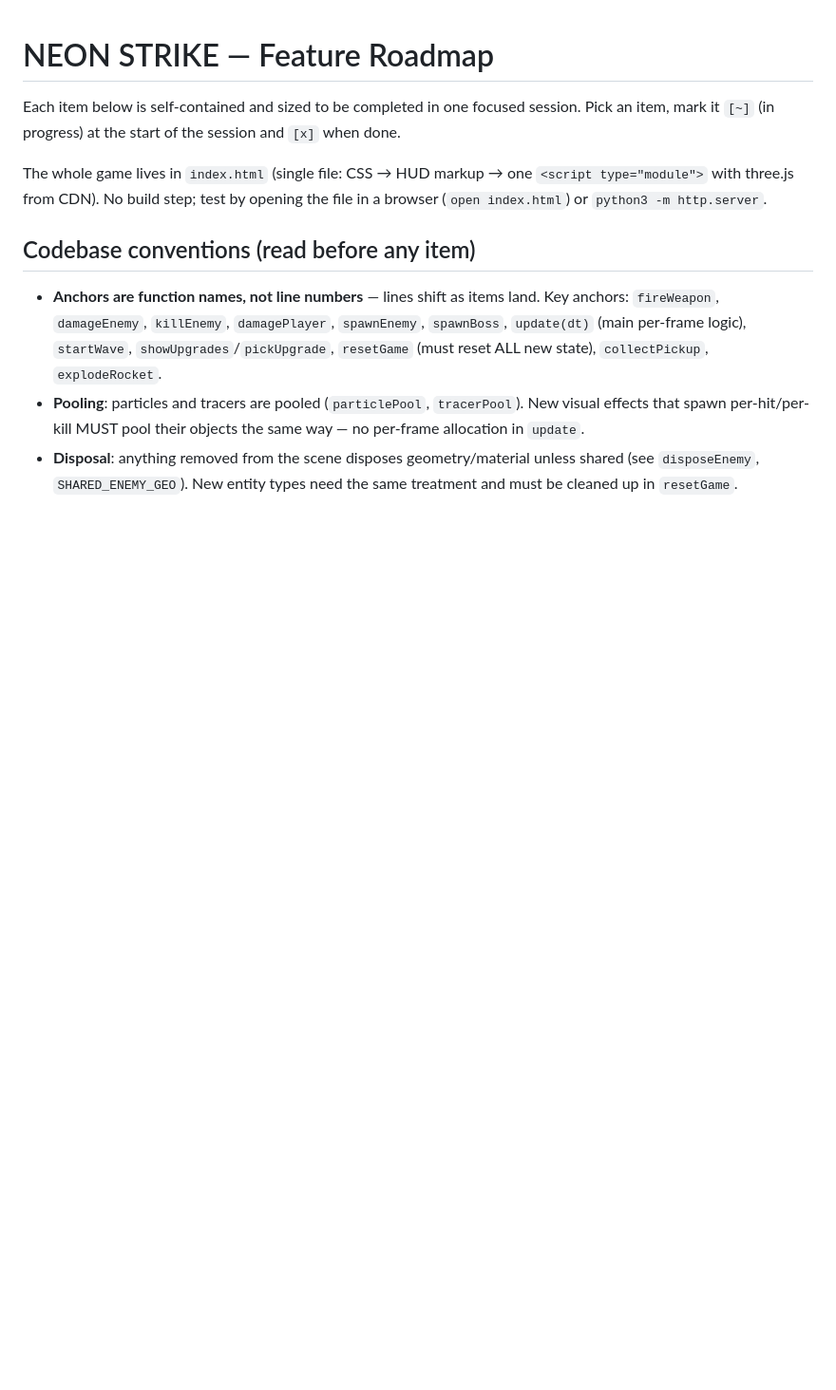
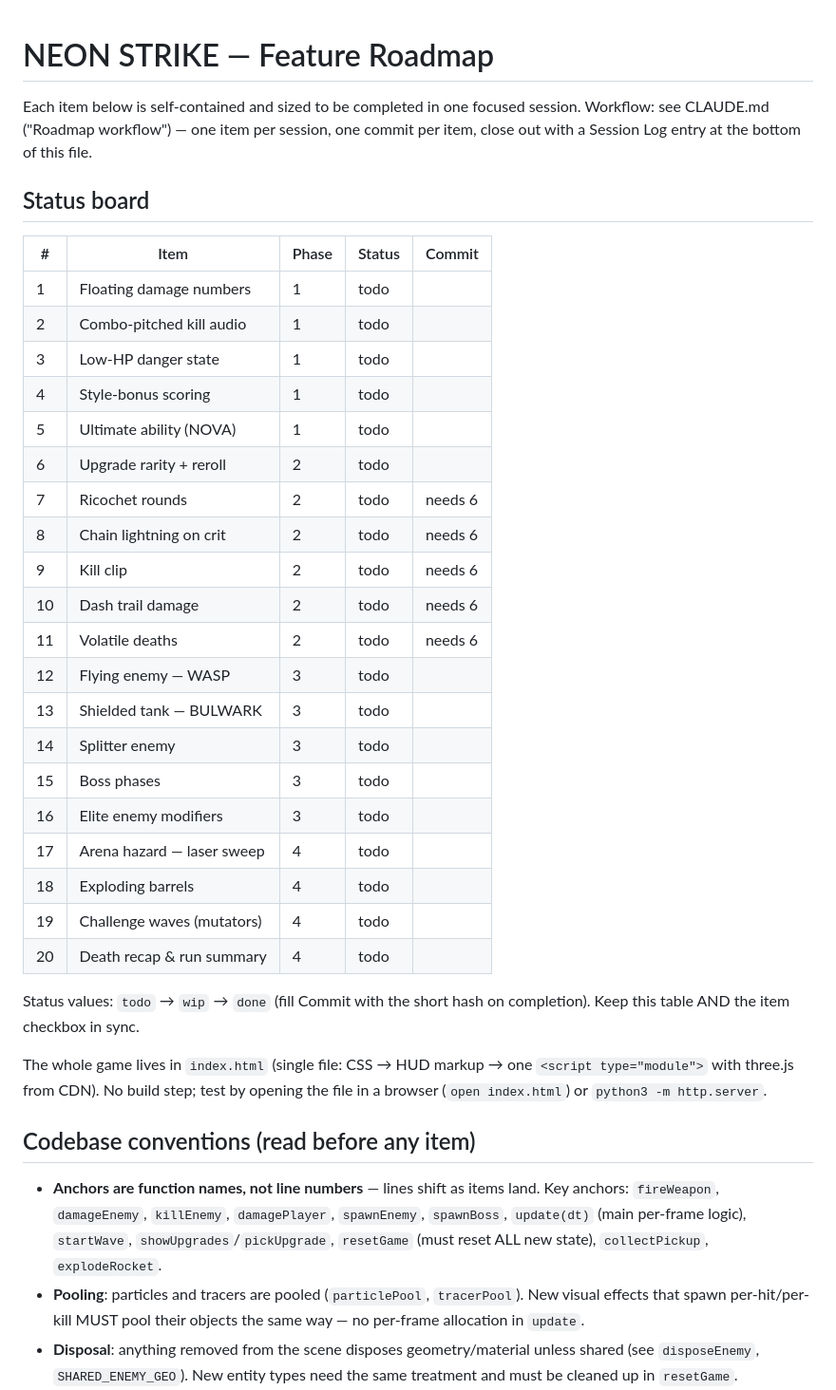
Before and after one commit to gambarini/shooter, a Markdown page: PLAN.md, the part around one of its changes. Shown at 95% size. Rendered like a GitHub page; blank space fills up the shorter version.

Commit message:
Add session handoff protocol: CLAUDE.md workflow + PLAN.md status board and session log
Co-Authored-By: Claude Fable 5 <noreply@anthropic.com>

```diff
--- a/PLAN.md
+++ b/PLAN.md
@@ -1,7 +1,36 @@
 # NEON STRIKE — Feature Roadmap
 
 Each item below is self-contained and sized to be completed in one focused session.
-Pick an item, mark it `[~]` (in progress) at the start of the session and `[x]` when done.
+Workflow: see CLAUDE.md ("Roadmap workflow") — one item per session, one commit per item,
+close out with a Session Log entry at the bottom of this file.
+
+## Status board
+
+| #  | Item                          | Phase | Status | Commit |
+|----|-------------------------------|-------|--------|--------|
+| 1  | Floating damage numbers       | 1     | todo   |        |
+| 2  | Combo-pitched kill audio      | 1     | todo   |        |
+| 3  | Low-HP danger state           | 1     | todo   |        |
+| 4  | Style-bonus scoring           | 1     | todo   |        |
+| 5  | Ultimate ability (NOVA)       | 1     | todo   |        |
+| 6  | Upgrade rarity + reroll       | 2     | todo   |        |
+| 7  | Ricochet rounds               | 2     | todo   | needs 6 |
+| 8  | Chain lightning on crit       | 2     | todo   | needs 6 |
+| 9  | Kill clip                     | 2     | todo   | needs 6 |
+| 10 | Dash trail damage             | 2     | todo   | needs 6 |
+| 11 | Volatile deaths               | 2     | todo   | needs 6 |
+| 12 | Flying enemy — WASP           | 3     | todo   |        |
+| 13 | Shielded tank — BULWARK       | 3     | todo   |        |
+| 14 | Splitter enemy                | 3     | todo   |        |
+| 15 | Boss phases                   | 3     | todo   |        |
+| 16 | Elite enemy modifiers         | 3     | todo   |        |
+| 17 | Arena hazard — laser sweep    | 4     | todo   |        |
+| 18 | Exploding barrels             | 4     | todo   |        |
+| 19 | Challenge waves (mutators)    | 4     | todo   |        |
+| 20 | Death recap & run summary     | 4     | todo   |        |
+
+Status values: `todo` → `wip` → `done` (fill Commit with the short hash on completion).
+Keep this table AND the item checkbox in sync.
 
 The whole game lives in `index.html` (single file: CSS → HUD markup → one `<script type="module">` with three.js from CDN). No build step; test by opening the file in a browser (`open index.html`) or `python3 -m http.server`.
 
```
Also changed, not shown: other parts of PLAN.md (+17 -0 lines), CLAUDE.md (added, +45 -0 lines).
